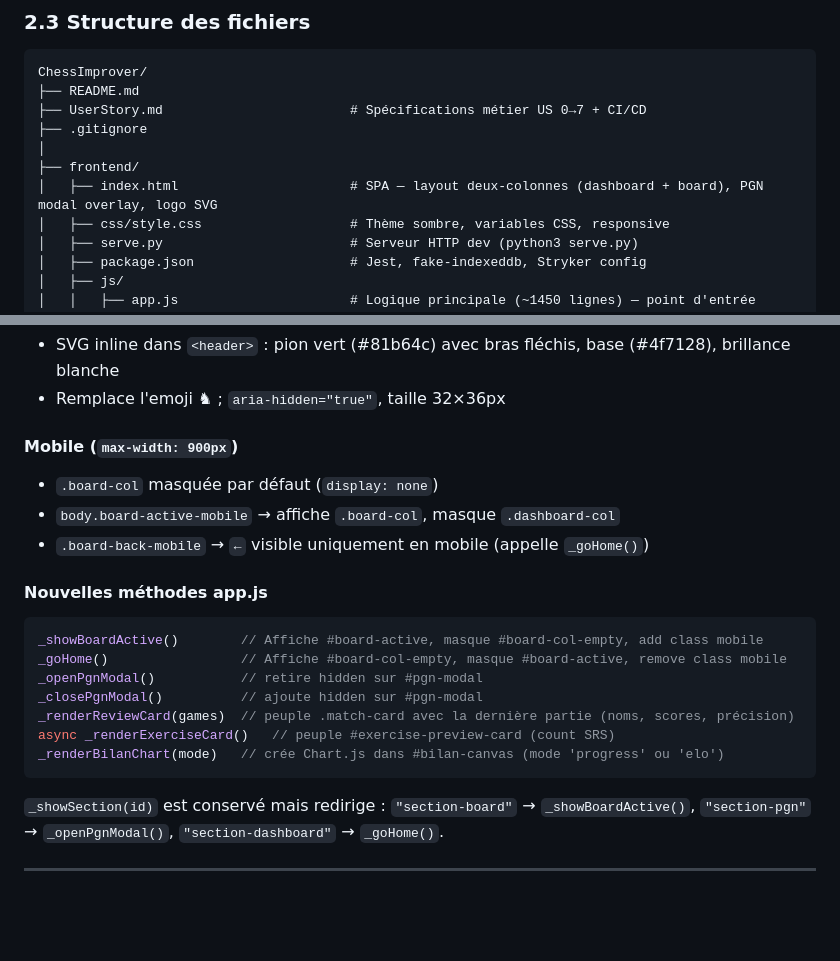
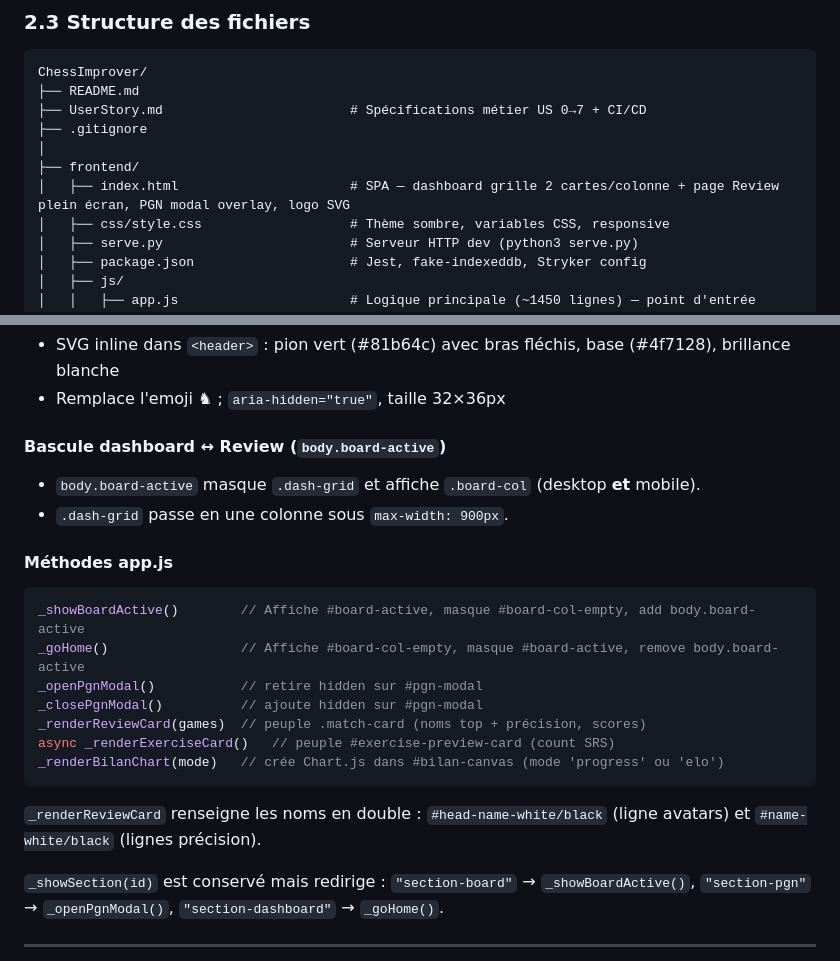
Before and after one commit to Newt33700/ChessImprover, a Markdown page: README.md, 2 parts joined by grey strips. GitHub-like rendering; blank space fills up the shorter version.

````diff
--- a/README.md
+++ b/README.md
@@ -91,7 +91,7 @@ ChessImprover/
 ├── .gitignore
 │
 ├── frontend/
-│   ├── index.html                      # SPA — layout deux-colonnes (dashboard + board), PGN modal overlay, logo SVG
+│   ├── index.html                      # SPA — dashboard grille 2 cartes/colonne + page Review plein écran, PGN modal overlay, logo SVG
 │   ├── css/style.css                   # Thème sombre, variables CSS, responsive
 │   ├── serve.py                        # Serveur HTTP dev (python3 serve.py)
 │   ├── package.json                    # Jest, fake-indexeddb, Stryker config
@@ -659,23 +668,24 @@ Auth.getUser()                          // → {id, email, username, chessUserna
 - SVG inline dans `<header>` : pion vert (#81b64c) avec bras fléchis, base (#4f7128), brillance blanche
 - Remplace l'emoji ♞ ; `aria-hidden="true"`, taille 32×36px
 
-#### Mobile (`max-width: 900px`)
+#### Bascule dashboard ↔ Review (`body.board-active`)
 
-- `.board-col` masquée par défaut (`display: none`)
-- `body.board-active-mobile` → affiche `.board-col`, masque `.dashboard-col`
-- `.board-back-mobile` → `←` visible uniquement en mobile (appelle `_goHome()`)
+- `body.board-active` masque `.dash-grid` et affiche `.board-col` (desktop **et** mobile).
+- `.dash-grid` passe en une colonne sous `max-width: 900px`.
 
-#### Nouvelles méthodes app.js
+#### Méthodes app.js
 
 ```js
-_showBoardActive()        // Affiche #board-active, masque #board-col-empty, add class mobile
-_goHome()                 // Affiche #board-col-empty, masque #board-active, remove class mobile
+_showBoardActive()        // Affiche #board-active, masque #board-col-empty, add body.board-active
+_goHome()                 // Affiche #board-col-empty, masque #board-active, remove body.board-active
 _openPgnModal()           // retire hidden sur #pgn-modal
 _closePgnModal()          // ajoute hidden sur #pgn-modal
-_renderReviewCard(games)  // peuple .match-card avec la dernière partie (noms, scores, précision)
+_renderReviewCard(games)  // peuple .match-card (noms top + précision, scores)
 async _renderExerciseCard()   // peuple #exercise-preview-card (count SRS)
 _renderBilanChart(mode)   // crée Chart.js dans #bilan-canvas (mode 'progress' ou 'elo')
 ```
+
+`_renderReviewCard` renseigne les noms en double : `#head-name-white/black` (ligne avatars) et `#name-white/black` (lignes précision).
 
 `_showSection(id)` est conservé mais redirige : `"section-board"` → `_showBoardActive()`, `"section-pgn"` → `_openPgnModal()`, `"section-dashboard"` → `_goHome()`.
 
````
Also changed, not shown: other parts of README.md (+27 -18 lines).
